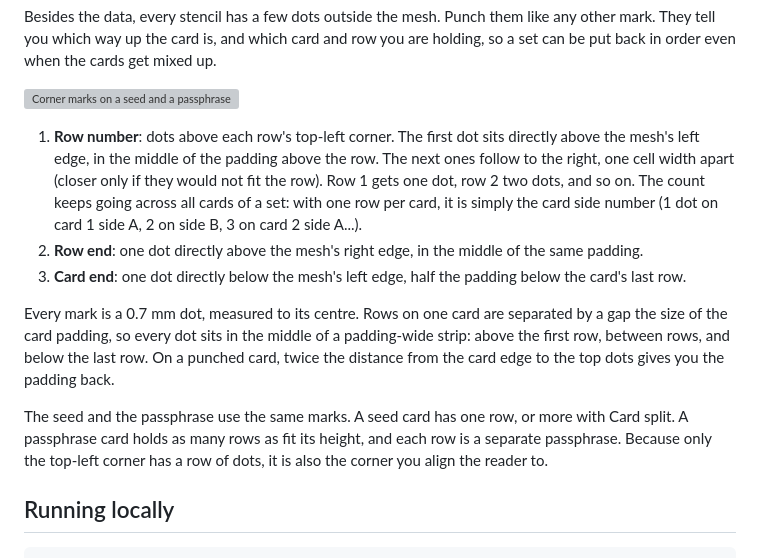
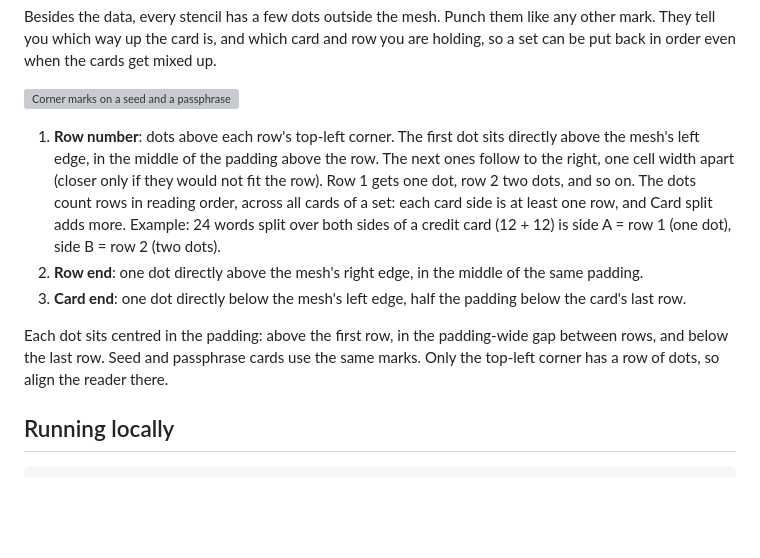
Before and after one commit to diyseed/diyseed.core, a Markdown page: README.md, the part around the change. GitHub-like rendering; blank space fills up the shorter version; grey boxes are pictures that could not be loaded.

```diff
--- a/README.md
+++ b/README.md
@@ -45,13 +45,11 @@ Besides the data, every stencil has a few dots outside the mesh. Punch them like
 
 ![Corner marks on a seed and a passphrase card](docs/images/corner-marks.svg)
 
-1. **Row number**: dots above each row's top-left corner. The first dot sits directly above the mesh's left edge, in the middle of the padding above the row. The next ones follow to the right, one cell width apart (closer only if they would not fit the row). Row 1 gets one dot, row 2 two dots, and so on. The count keeps going across all cards of a set: with one row per card, it is simply the card side number (1 dot on card 1 side A, 2 on side B, 3 on card 2 side A...).
+1. **Row number**: dots above each row's top-left corner. The first dot sits directly above the mesh's left edge, in the middle of the padding above the row. The next ones follow to the right, one cell width apart (closer only if they would not fit the row). Row 1 gets one dot, row 2 two dots, and so on. The dots count rows in reading order, across all cards of a set: each card side is at least one row, and Card split adds more. Example: 24 words split over both sides of a credit card (12 + 12) is side A = row 1 (one dot), side B = row 2 (two dots).
 2. **Row end**: one dot directly above the mesh's right edge, in the middle of the same padding.
 3. **Card end**: one dot directly below the mesh's left edge, half the padding below the card's last row.
 
-Every mark is a 0.7 mm dot, measured to its centre. Rows on one card are separated by a gap the size of the card padding, so every dot sits in the middle of a padding-wide strip: above the first row, between rows, and below the last row. On a punched card, twice the distance from the card edge to the top dots gives you the padding back.
-
-The seed and the passphrase use the same marks. A seed card has one row, or more with Card split. A passphrase card holds as many rows as fit its height, and each row is a separate passphrase. Because only the top-left corner has a row of dots, it is also the corner you align the reader to.
+Each dot sits centred in the padding: above the first row, in the padding-wide gap between rows, and below the last row. Seed and passphrase cards use the same marks. Only the top-left corner has a row of dots, so align the reader there.
 
 ## Running locally
 
```
Also changed, not shown: docs/images/passphrase.png, docs/images/seed-alphabet-multi-line.png, docs/images/seed-alphabet-single-line.png, docs/images/seed-binary.png, docs/images/seed-number.png, 3 other files.
